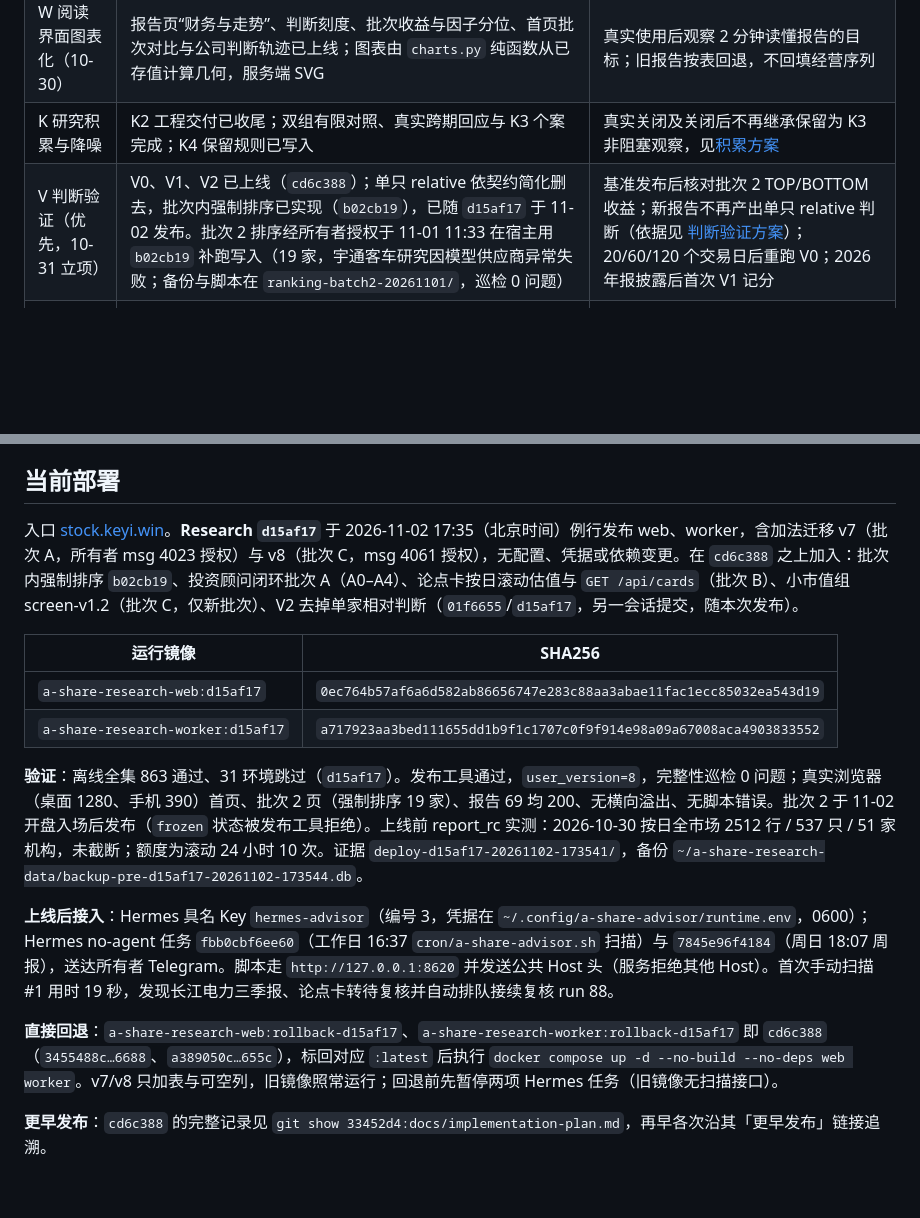
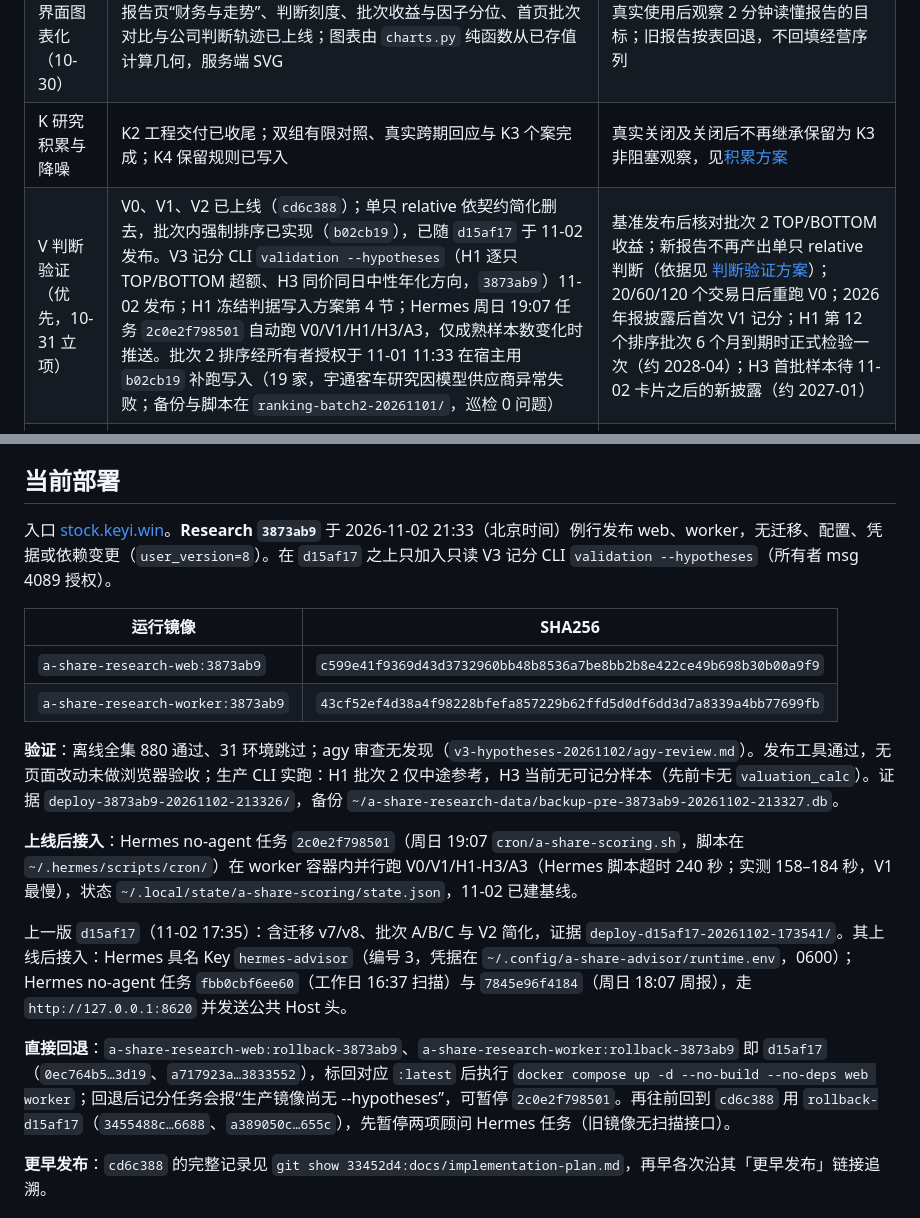
Before and after one commit to on195594/a-share-research, a Markdown page: docs/implementation-plan.md, 2 parts joined by grey strips. Drawn GitHub-style; blank space fills up the shorter version.

Commit message:
docs: record 3873ab9 deployment and weekly scoring job
Co-Authored-By: Claude Opus 5.5 <noreply@anthropic.com>

```diff
--- a/docs/implementation-plan.md
+++ b/docs/implementation-plan.md
@@ -11,7 +11,7 @@
 | F 基本面深度与信号升级 | F1/F3a、步骤 0、1a/1c、1b 历史快照阅读及 `peers` 同业发现已上线；步骤 2 第一阶段已上线；F2 保留原规则 | [升级方案](investment-upgrade.md)；逐值公告映射、F3b、步骤 2 后续及 3–4 待确认 |
 | W 阅读界面图表化（10-30） | 报告页“财务与走势”、判断刻度、批次收益与因子分位、首页批次对比与公司判断轨迹已上线；图表由 `charts.py` 纯函数从已存值计算几何，服务端 SVG | 真实使用后观察 2 分钟读懂报告的目标；旧报告按表回退，不回填经营序列 |
 | K 研究积累与降噪 | K2 工程交付已收尾；双组有限对照、真实跨期回应与 K3 个案完成；K4 保留规则已写入 | 真实关闭及关闭后不再继承保留为 K3 非阻塞观察，见[积累方案](research-accumulation.md) |
-| V 判断验证（优先，10-31 立项） | V0、V1、V2 已上线（`cd6c388`）；单只 relative 依契约简化删去，批次内强制排序已实现（`b02cb19`），已随 `d15af17` 于 11-02 发布。批次 2 排序经所有者授权于 11-01 11:33 在宿主用 `b02cb19` 补跑写入（19 家，宇通客车研究因模型供应商异常失败；备份与脚本在 `ranking-batch2-20261101/`，巡检 0 问题） | 基准发布后核对批次 2 TOP/BOTTOM 收益；新报告不再产出单只 relative 判断（依据见 [判断验证方案](judgment-validation.md#v2-相对判断6-个月反馈)）；20/60/120 个交易日后重跑 V0；2026 年报披露后首次 V1 记分 |
+| V 判断验证（优先，10-31 立项） | V0、V1、V2 已上线（`cd6c388`）；单只 relative 依契约简化删去，批次内强制排序已实现（`b02cb19`），已随 `d15af17` 于 11-02 发布。V3 记分 CLI `validation --hypotheses`（H1 逐只 TOP/BOTTOM 超额、H3 同价同日中性年化方向，`3873ab9`）11-02 发布；H1 冻结判据写入方案第 4 节；Hermes 周日 19:07 任务 `2c0e2f798501` 自动跑 V0/V1/H1/H3/A3，仅成熟样本数变化时推送。批次 2 排序经所有者授权于 11-01 11:33 在宿主用 `b02cb19` 补跑写入（19 家，宇通客车研究因模型供应商异常失败；备份与脚本在 `ranking-batch2-20261101/`，巡检 0 问题） | 基准发布后核对批次 2 TOP/BOTTOM 收益；新报告不再产出单只 relative 判断（依据见 [判断验证方案](judgment-validation.md#v2-相对判断6-个月反馈)）；20/60/120 个交易日后重跑 V0；2026 年报披露后首次 V1 记分；H1 第 12 个排序批次 6 个月到期时正式检验一次（约 2028-04）；H3 首批样本待 11-02 卡片之后的新披露（约 2027-01） |
 | A 投资顾问闭环（11-01 立项） | A0 `bbce62e`；A1+A2 `40918bb`、A3 `9e13100`、A4 `15b12d5`（Codex 按规格实现，agy 审查，Claude 验收与修正；A4 迁移 v7 与通知已获所有者授权 msg 4023）。4 只持仓真实冒烟全部通过并带情景测算；A4 开发实例端到端通过（三季报正确标为已覆盖、静默、幂等）。证据 `advisor-*-20261101/`、`smoke-40918bb-20261101/`、`a4-e2e-20261101/` | 已随 `d15af17` 发布，Hermes Key 与扫描/周报任务已建（见当前部署）；上线一个月后按真实通知量评估冷却/日预算机制；A3 首次诊断与 V1 记分为非阻塞观察 |
 | B 账户侧接入（11-01，A5） | Research `ce5503b`（区间按日滚动、`GET /api/cards`）；Skills 0.1.29 `ebecd3e`..`094735e`（快照读卡、只提醒的透支/换仓提示、待复核升级）；隔离实例端到端通过，agy 审查 3 项次要已修，证据 `batch-b-20261101/` | Research 随 `d15af17` 发布；Skills 0.1.29 于 11-02 激活；11-02 为 4 持仓与 11 月 L5 补跑 9 家带测算的接续研究（run 88–96），完成后快照推首批提醒 |
 | C 小市值组（11-01） | `screen-v1.2` 已随 `d15af17` 部署（v8 已执行）；2026-12 批次起增加独立 S10/SQ3/SL3、冻结时缓存卖方覆盖快照、双组展示与模拟；大市值组与旧批次不变 | 真实全市场 dry-run（基准日 2026-10-30：小池 2208 家、因子齐全 1030 家，双组约 35 分钟）与手机尺寸批次页已验证；首次真实双组批次待 12 月；H2 至少 6 个到期批次后观察，见[实验方案第 9 节](screening-experiment.md#9-小市值组批次-cscreen-v122026-12-批次起) |
@@ -30,18 +30,20 @@
 
 ## 当前部署
 
-入口 [stock.keyi.win](https://stock.keyi.win)。**Research `d15af17`** 于 2026-11-02 17:35（北京时间）例行发布 web、worker，含加法迁移 v7（批次 A，所有者 msg 4023 授权）与 v8（批次 C，msg 4061 授权），无配置、凭据或依赖变更。在 `cd6c388` 之上加入：批次内强制排序 `b02cb19`、投资顾问闭环批次 A（A0–A4）、论点卡按日滚动估值与 `GET /api/cards`（批次 B）、小市值组 screen-v1.2（批次 C，仅新批次）、V2 去掉单家相对判断（`01f6655`/`d15af17`，另一会话提交，随本次发布）。
+入口 [stock.keyi.win](https://stock.keyi.win)。**Research `3873ab9`** 于 2026-11-02 21:33（北京时间）例行发布 web、worker，无迁移、配置、凭据或依赖变更（`user_version=8`）。在 `d15af17` 之上只加入只读 V3 记分 CLI `validation --hypotheses`（所有者 msg 4089 授权）。
 
 | 运行镜像 | SHA256 |
 |---|---|
-| `a-share-research-web:d15af17` | `0ec764b57af6a6d582ab86656747e283c88aa3abae11fac1ecc85032ea543d19` |
-| `a-share-research-worker:d15af17` | `a717923aa3bed111655dd1b9f1c1707c0f9f914e98a09a67008aca4903833552` |
+| `a-share-research-web:3873ab9` | `c599e41f9369d43d3732960bb48b8536a7be8bb2b8e422ce49b698b30b00a9f9` |
+| `a-share-research-worker:3873ab9` | `43cf52ef4d38a4f98228bfefa857229b62ffd5d0df6dd3d7a8339a4bb77699fb` |
 
-**验证**：离线全集 863 通过、31 环境跳过（`d15af17`）。发布工具通过，`user_version=8`，完整性巡检 0 问题；真实浏览器（桌面 1280、手机 390）首页、批次 2 页（强制排序 19 家）、报告 69 均 200、无横向溢出、无脚本错误。批次 2 于 11-02 开盘入场后发布（`frozen` 状态被发布工具拒绝）。上线前 report_rc 实测：2026-10-30 按日全市场 2512 行 / 537 只 / 51 家机构，未截断；额度为滚动 24 小时 10 次。证据 `deploy-d15af17-20261102-173541/`，备份 `~/a-share-research-data/backup-pre-d15af17-20261102-173544.db`。
+**验证**：离线全集 880 通过、31 环境跳过；agy 审查无发现（`v3-hypotheses-20261102/agy-review.md`）。发布工具通过，无页面改动未做浏览器验收；生产 CLI 实跑：H1 批次 2 仅中途参考，H3 当前无可记分样本（先前卡无 `valuation_calc`）。证据 `deploy-3873ab9-20261102-213326/`，备份 `~/a-share-research-data/backup-pre-3873ab9-20261102-213327.db`。
 
-**上线后接入**：Hermes 具名 Key `hermes-advisor`（编号 3，凭据在 `~/.config/a-share-advisor/runtime.env`，0600）；Hermes no-agent 任务 `fbb0cbf6ee60`（工作日 16:37 `cron/a-share-advisor.sh` 扫描）与 `7845e96f4184`（周日 18:07 周报），送达所有者 Telegram。脚本走 `http://127.0.0.1:8620` 并发送公共 Host 头（服务拒绝其他 Host）。首次手动扫描 #1 用时 19 秒，发现长江电力三季报、论点卡转待复核并自动排队接续复核 run 88。
+**上线后接入**：Hermes no-agent 任务 `2c0e2f798501`（周日 19:07 `cron/a-share-scoring.sh`，脚本在 `~/.hermes/scripts/cron/`）在 worker 容器内并行跑 V0/V1/H1-H3/A3（Hermes 脚本超时 240 秒；实测 158–184 秒，V1 最慢），状态 `~/.local/state/a-share-scoring/state.json`，11-02 已建基线。
 
-**直接回退**：`a-share-research-web:rollback-d15af17`、`a-share-research-worker:rollback-d15af17` 即 `cd6c388`（`3455488c…6688`、`a389050c…655c`），标回对应 `:latest` 后执行 `docker compose up -d --no-build --no-deps web worker`。v7/v8 只加表与可空列，旧镜像照常运行；回退前先暂停两项 Hermes 任务（旧镜像无扫描接口）。
+上一版 `d15af17`（11-02 17:35）：含迁移 v7/v8、批次 A/B/C 与 V2 简化，证据 `deploy-d15af17-20261102-173541/`。其上线后接入：Hermes 具名 Key `hermes-advisor`（编号 3，凭据在 `~/.config/a-share-advisor/runtime.env`，0600）；Hermes no-agent 任务 `fbb0cbf6ee60`（工作日 16:37 扫描）与 `7845e96f4184`（周日 18:07 周报），走 `http://127.0.0.1:8620` 并发送公共 Host 头。
+
+**直接回退**：`a-share-research-web:rollback-3873ab9`、`a-share-research-worker:rollback-3873ab9` 即 `d15af17`（`0ec764b5…3d19`、`a717923a…3833552`），标回对应 `:latest` 后执行 `docker compose up -d --no-build --no-deps web worker`；回退后记分任务会报“生产镜像尚无 --hypotheses”，可暂停 `2c0e2f798501`。再往前回到 `cd6c388` 用 `rollback-d15af17`（`3455488c…6688`、`a389050c…655c`），先暂停两项顾问 Hermes 任务（旧镜像无扫描接口）。
 
 **更早发布**：`cd6c388` 的完整记录见 `git show 33452d4:docs/implementation-plan.md`，再早各次沿其「更早发布」链接追溯。
 
```
